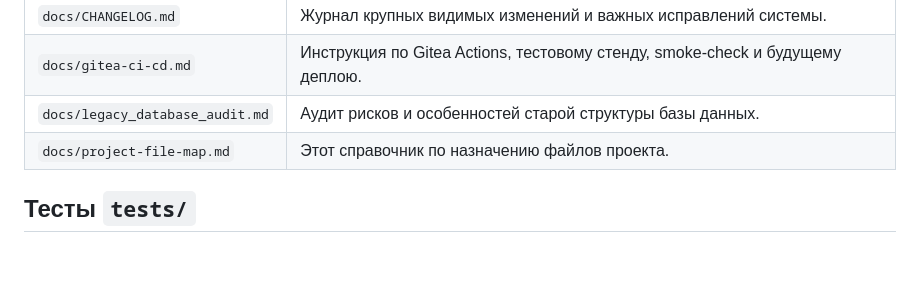
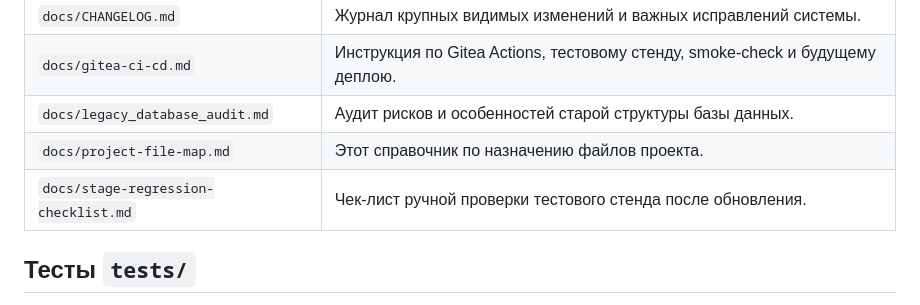
Before and after one commit to YuliaMelnichenko/reserv_debian, a Markdown page: docs/project-file-map.md, the part around the change. GitHub-like rendering; blank space fills up the shorter version.

Commit message:
Add stage regression test checklist

```diff
--- a/docs/project-file-map.md
+++ b/docs/project-file-map.md
@@ -317,6 +317,7 @@
 | `docs/gitea-ci-cd.md` | Инструкция по Gitea Actions, тестовому стенду, smoke-check и будущему деплою. |
 | `docs/legacy_database_audit.md` | Аудит рисков и особенностей старой структуры базы данных. |
 | `docs/project-file-map.md` | Этот справочник по назначению файлов проекта. |
+| `docs/stage-regression-checklist.md` | Чек-лист ручной проверки тестового стенда после обновления. |
 
 ## Тесты `tests/`
 
```
Also changed, not shown: docs/stage-regression-checklist.md (added, +91 -0 lines).
